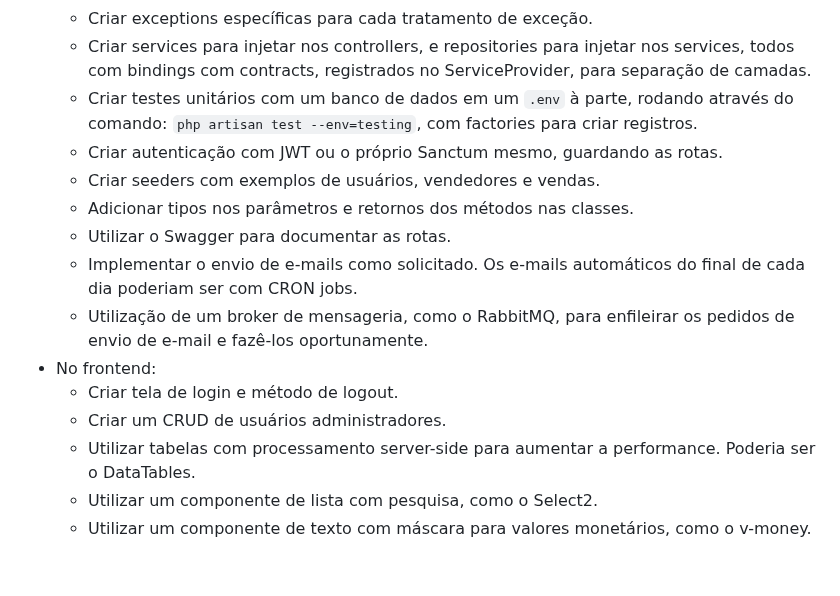
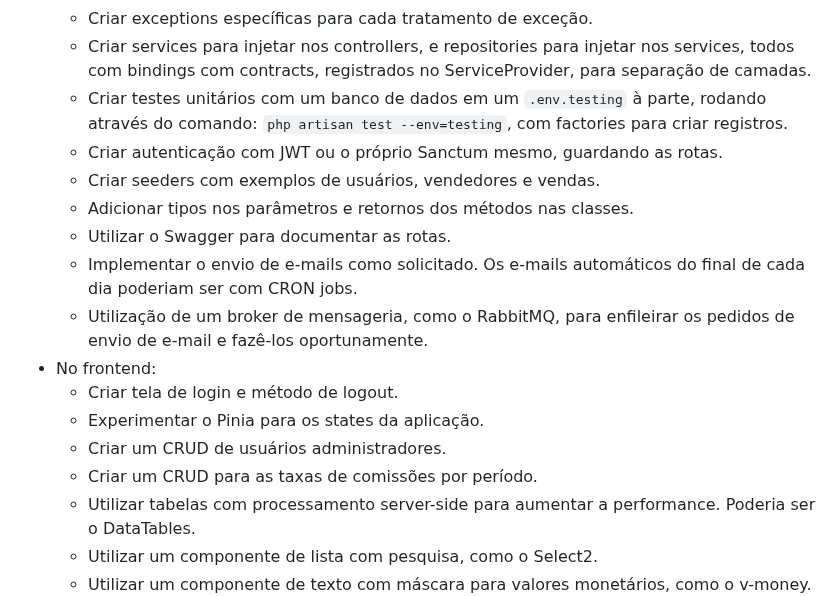
Before and after one commit to pabloroxo/treco, a Markdown page: README.md, the part around the change. Rendered like a GitHub page; blank space fills up the shorter version.

Commit message:
Corrigindo o README.md

````diff
--- a/README.md
+++ b/README.md
@@ -113,7 +113,7 @@ Infelizmente várias coisas aconteceram nesses três dias de realização do des
     - Adicionar transactions em todas as manipulações no banco de dados.
     - Criar exceptions específicas para cada tratamento de exceção.
     - Criar services para injetar nos controllers, e repositories para injetar nos services, todos com bindings com contracts, registrados no ServiceProvider, para separação de camadas.
-    - Criar testes unitários com um banco de dados em um ```.env``` à parte, rodando através do comando: ```php artisan test --env=testing```, com factories para criar registros.
+    - Criar testes unitários com um banco de dados em um ```.env.testing``` à parte, rodando através do comando: ```php artisan test --env=testing```, com factories para criar registros.
     - Criar autenticação com JWT ou o próprio Sanctum mesmo, guardando as rotas.
     - Criar seeders com exemplos de usuários, vendedores e vendas.
     - Adicionar tipos nos parâmetros e retornos dos métodos nas classes.
@@ -122,7 +122,9 @@ Infelizmente várias coisas aconteceram nesses três dias de realização do des
     - Utilização de um broker de mensageria, como o RabbitMQ, para enfileirar os pedidos de envio de e-mail e fazê-los oportunamente.
   - No frontend:
     - Criar tela de login e método de logout.
+    - Experimentar o Pinia para os states da aplicação.
     - Criar um CRUD de usuários administradores.
+    - Criar um CRUD para as taxas de comissões por período.
     - Utilizar tabelas com processamento server-side para aumentar a performance. Poderia ser o DataTables.
     - Utilizar um componente de lista com pesquisa, como o Select2.
     - Utilizar um componente de texto com máscara para valores monetários, como o v-money.
````
